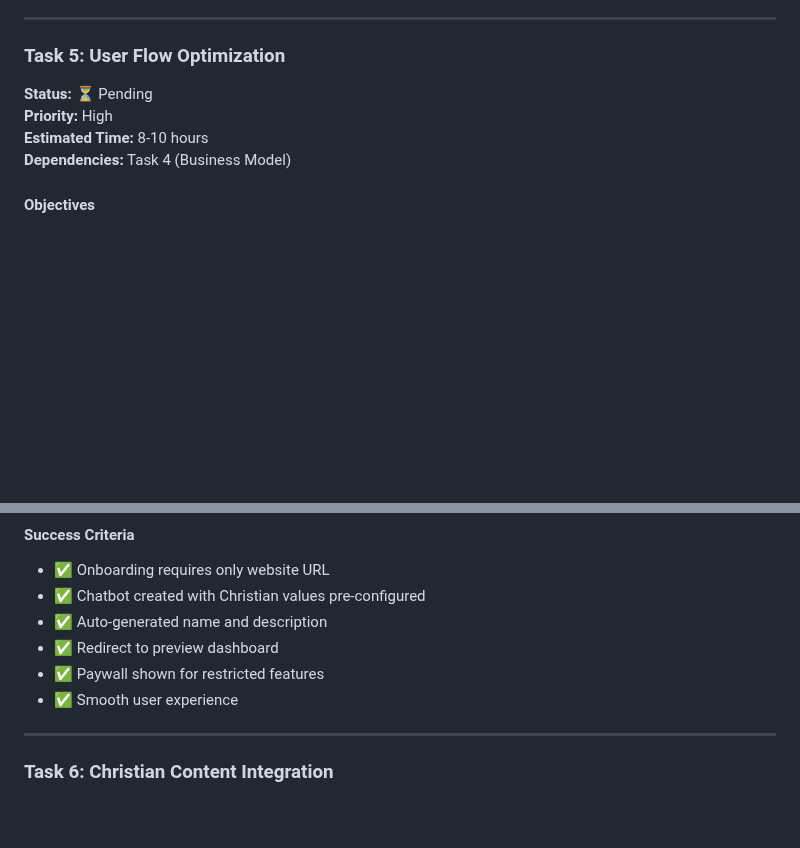
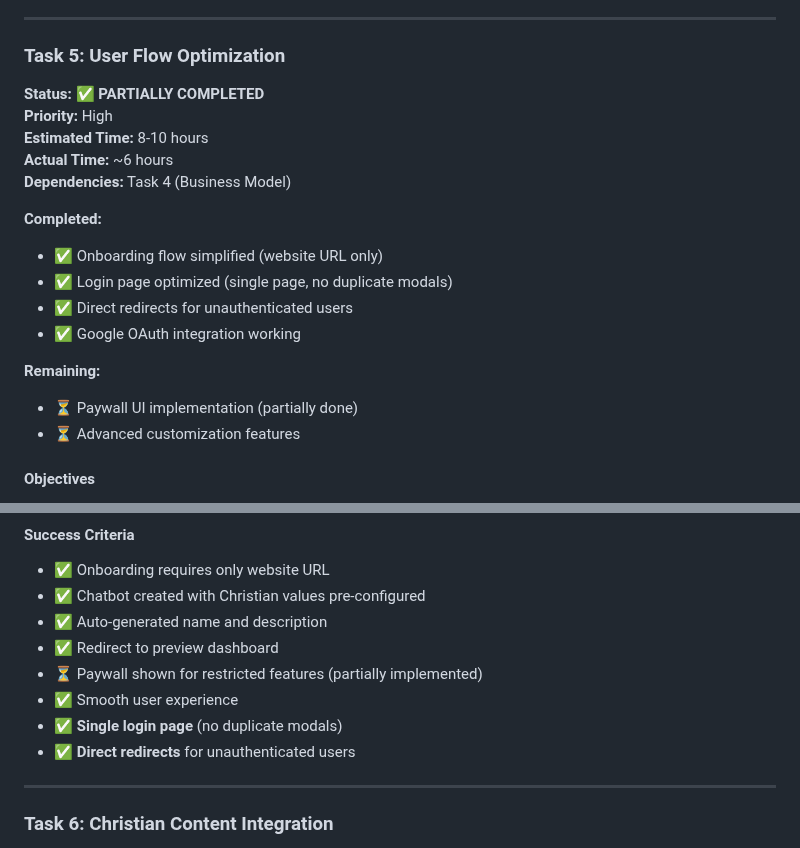
Before and after one commit to raimonvibe/chatbot-java-spring-ai, a Markdown page: DEVELOPMENT_PLAN.md, 2 parts joined by grey strips. Rendered like a GitHub page; blank space fills up the shorter version.

Commit message:
Update: Mark Task 5 as partially completed with detailed status

```diff
--- a/DEVELOPMENT_PLAN.md
+++ b/DEVELOPMENT_PLAN.md
@@ -911,10 +911,21 @@ public class CostTrackingService {
 
 ### Task 5: User Flow Optimization
 
-**Status:** ⏳ Pending
+**Status:** ✅ **PARTIALLY COMPLETED**
 **Priority:** High
 **Estimated Time:** 8-10 hours
+**Actual Time:** ~6 hours
 **Dependencies:** Task 4 (Business Model)
+
+**Completed:**
+- ✅ Onboarding flow simplified (website URL only)
+- ✅ Login page optimized (single page, no duplicate modals)
+- ✅ Direct redirects for unauthenticated users
+- ✅ Google OAuth integration working
+
+**Remaining:**
+- ⏳ Paywall UI implementation (partially done)
+- ⏳ Advanced customization features
 
 #### Objectives
 - Simplify onboarding to website URL only
@@ -1072,8 +1083,10 @@ public class CostTrackingService {
 - ✅ Chatbot created with Christian values pre-configured
 - ✅ Auto-generated name and description
 - ✅ Redirect to preview dashboard
-- ✅ Paywall shown for restricted features
+- ⏳ Paywall shown for restricted features (partially implemented)
 - ✅ Smooth user experience
+- ✅ **Single login page** (no duplicate modals)
+- ✅ **Direct redirects** for unauthenticated users
 
 ---
 
```
